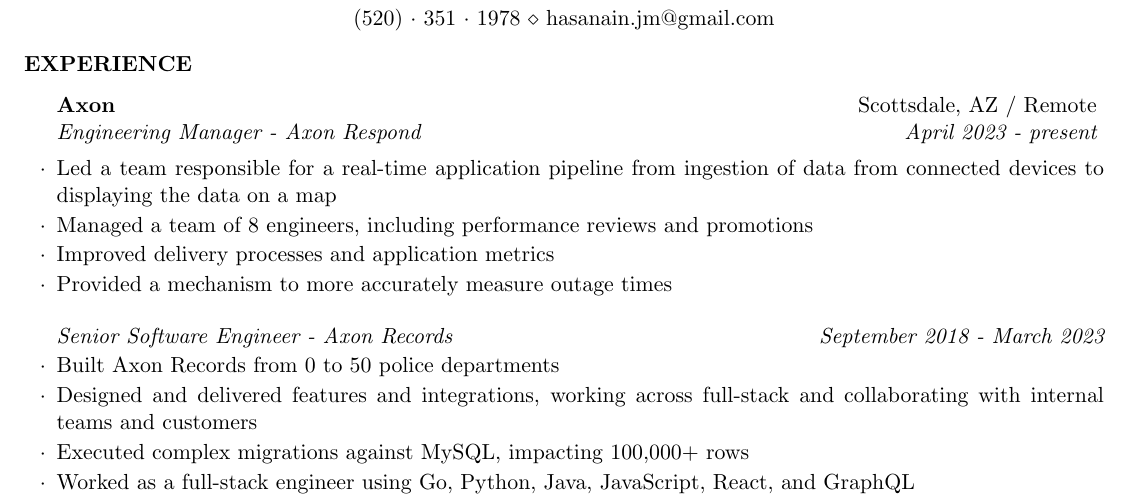
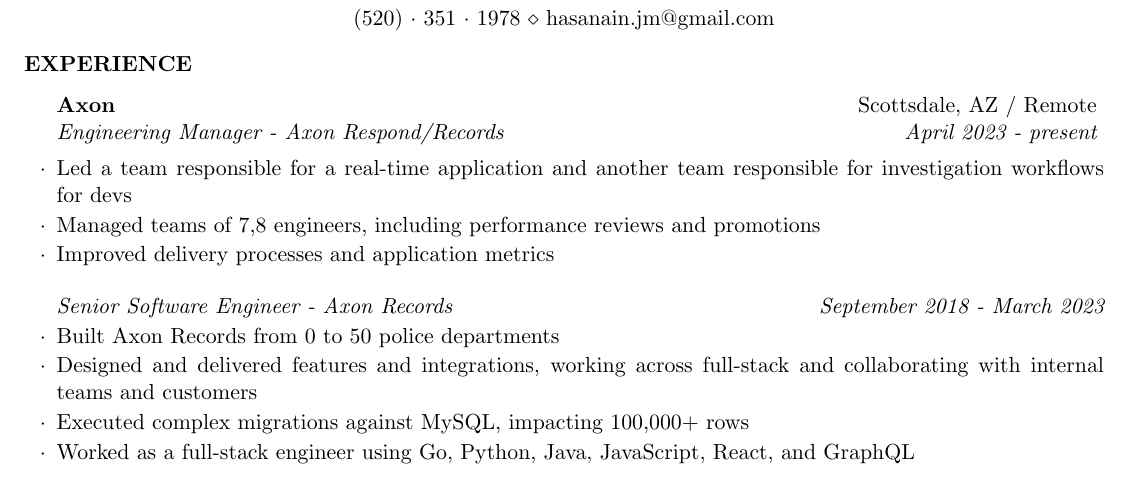
Before and after one commit to hasanain/resume, a LaTeX CV (HasanainJamal_Resume.tex): part of the page, cut so that both start at the same text. Compiled offline with pdfLaTeX.

Commit message:
update for Jan 2025

```diff
--- a/HasanainJamal_Resume.tex
+++ b/HasanainJamal_Resume.tex
@@ -36,11 +36,10 @@
 %----------------------------------------------------------------------------------------
 \begin{rSection}{Experience}
 
-\begin{rSubsection}{Axon}{Scottsdale, AZ / Remote}{Engineering Manager - Axon Respond}{April 2023 - present}
-\item Led a team responsible for a real-time application pipeline from ingestion of data from connected devices to displaying the data on a map
-\item Managed a team of 8 engineers, including performance reviews and promotions
+\begin{rSubsection}{Axon}{Scottsdale, AZ / Remote}{Engineering Manager - Axon Respond/Records}{April 2023 - present}
+\item Led a team responsible for a real-time application and another team responsible for investigation workflows for devs
+\item Managed teams of 7,8 engineers, including performance reviews and promotions
 \item Improved delivery processes and application metrics
-\item Provided a mechanism to more accurately measure outage times
 \end{rSubsection}
 
 \begin{rSmallSubsection}{Senior Software Engineer - Axon Records}{September 2018 - March 2023}
```
